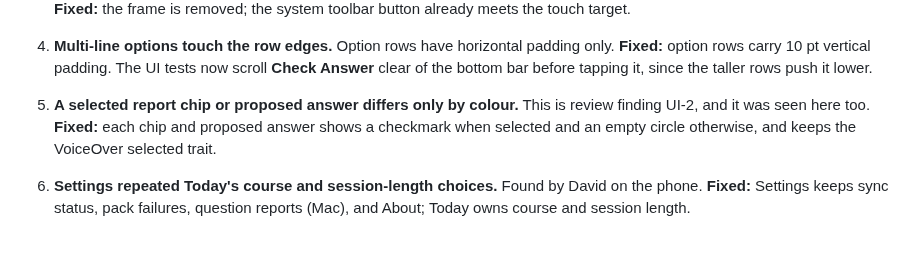
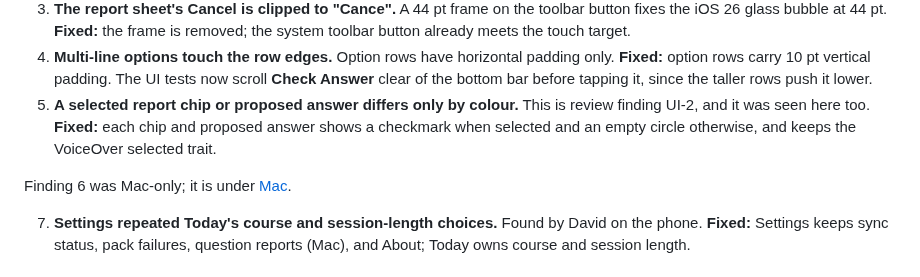
Before and after one commit to dave-schmidt-dev/quizzler, a Markdown page: docs/WALKTHROUGH-2026-09-23-UI-V2.md, the part around the change. Drawn GitHub-style; blank space fills up the shorter version.

Commit message:
Point the walkthrough's finding gap to Mac finding 6

```diff
--- a/docs/WALKTHROUGH-2026-09-23-UI-V2.md
+++ b/docs/WALKTHROUGH-2026-09-23-UI-V2.md
@@ -116,6 +116,8 @@ Ordered by how much they cost a learner.
    **Fixed:** each chip and proposed answer shows a checkmark when selected and an empty
    circle otherwise, and keeps the VoiceOver selected trait.
 
+Finding 6 was Mac-only; it is under [Mac](#mac).
+
 7. **Settings repeated Today's course and session-length choices.** Found by David on the
    phone. **Fixed:** Settings keeps sync status, pack failures, question reports (Mac), and
    About; Today owns course and session length.
```
